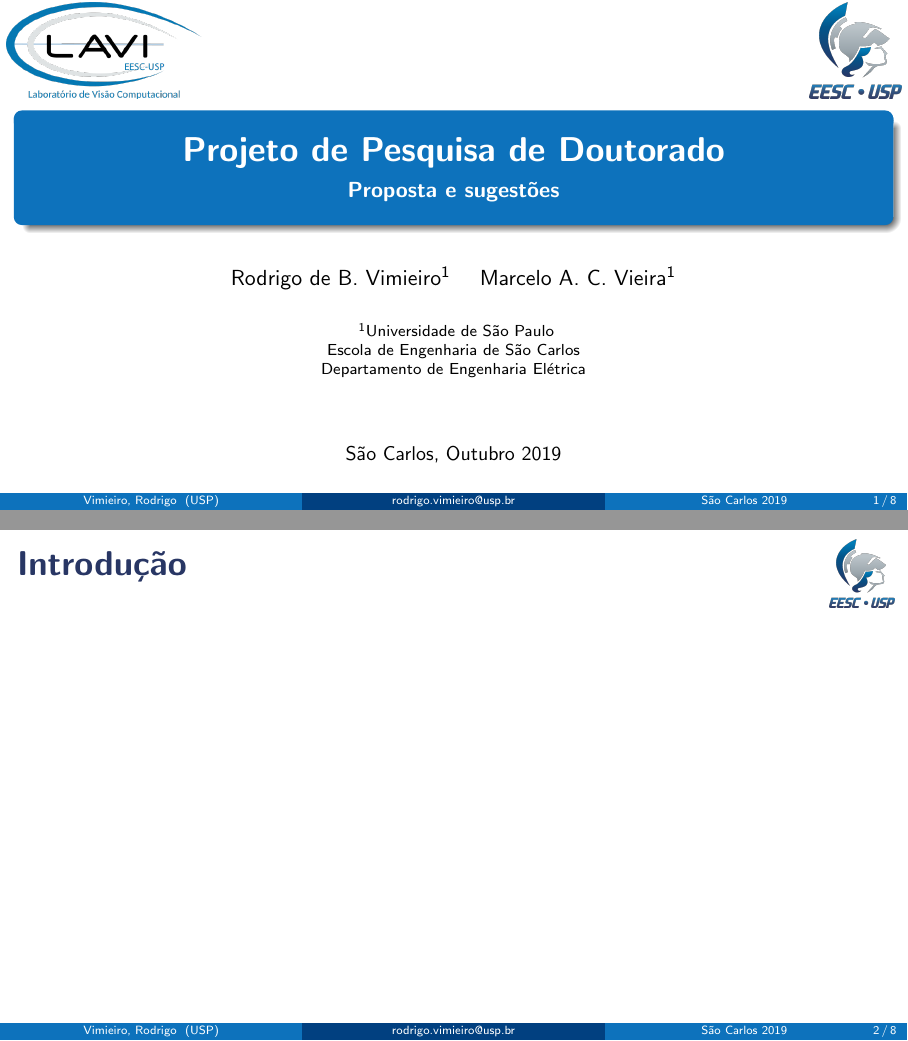
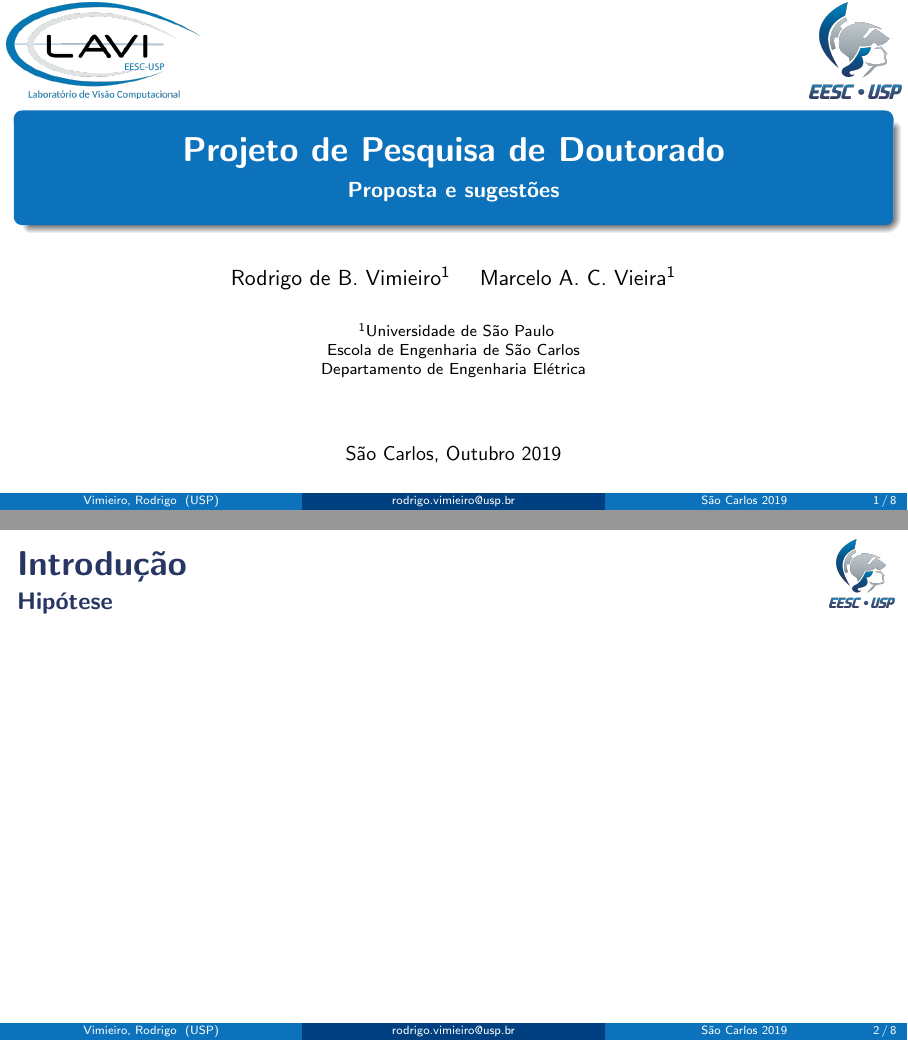
Before and after one commit to rodrigovimieiro/LaTeX, LaTeX slides (Presentation_Lavi/presentation.tex, which reads Presentation_Lavi/content/introduction.tex): pages 1 and 2 of 8, joined at a grey line. Compiled offline with pdfLaTeX.

Commit message:
Update introduction.tex

```diff
--- a/Presentation_Lavi/content/introduction.tex
+++ b/Presentation_Lavi/content/introduction.tex
@@ -2,6 +2,7 @@
 
 \begin{frame}
 \frametitle{Introdução}
+\framesubtitle{Hipótese}
 
 
 
```
